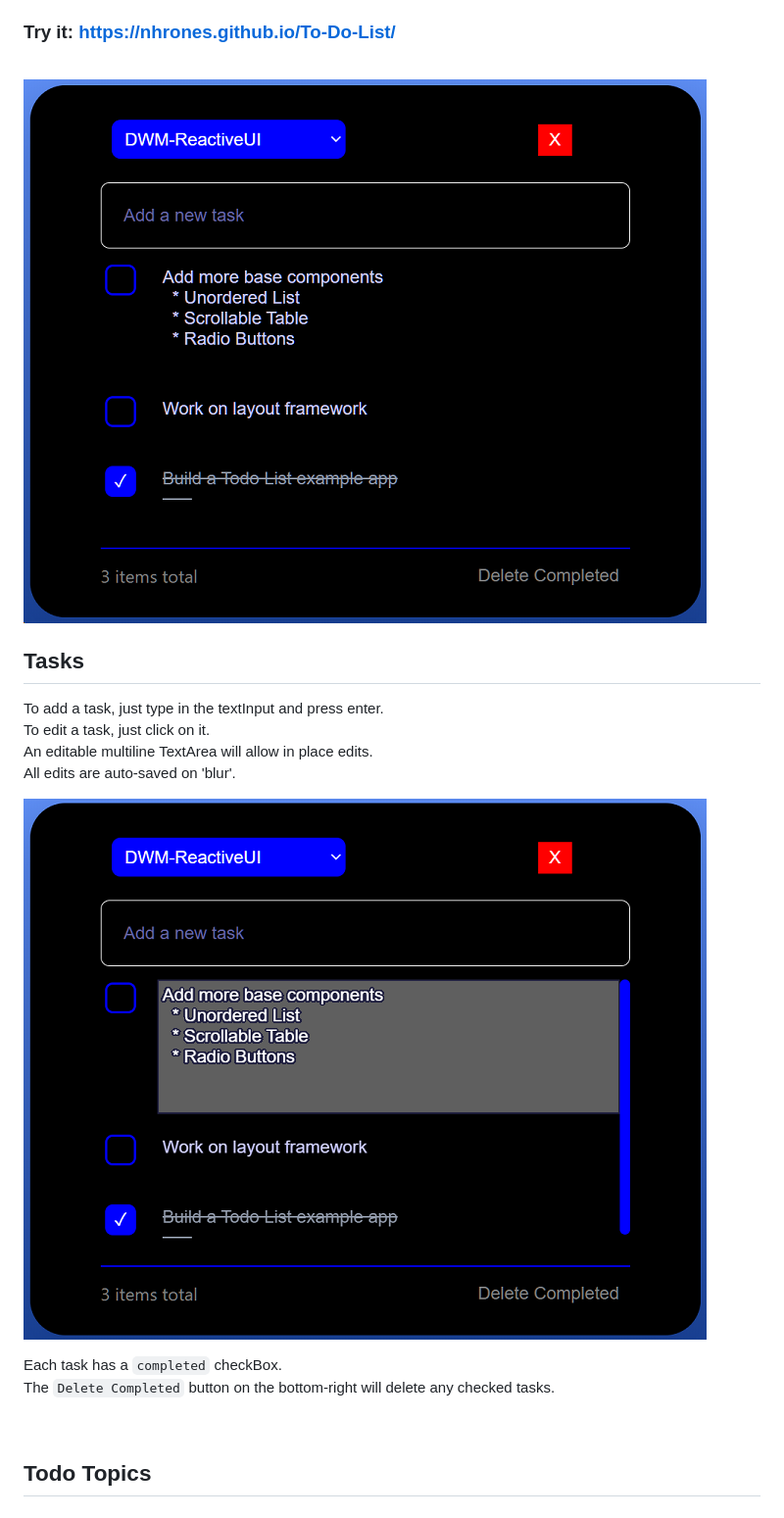
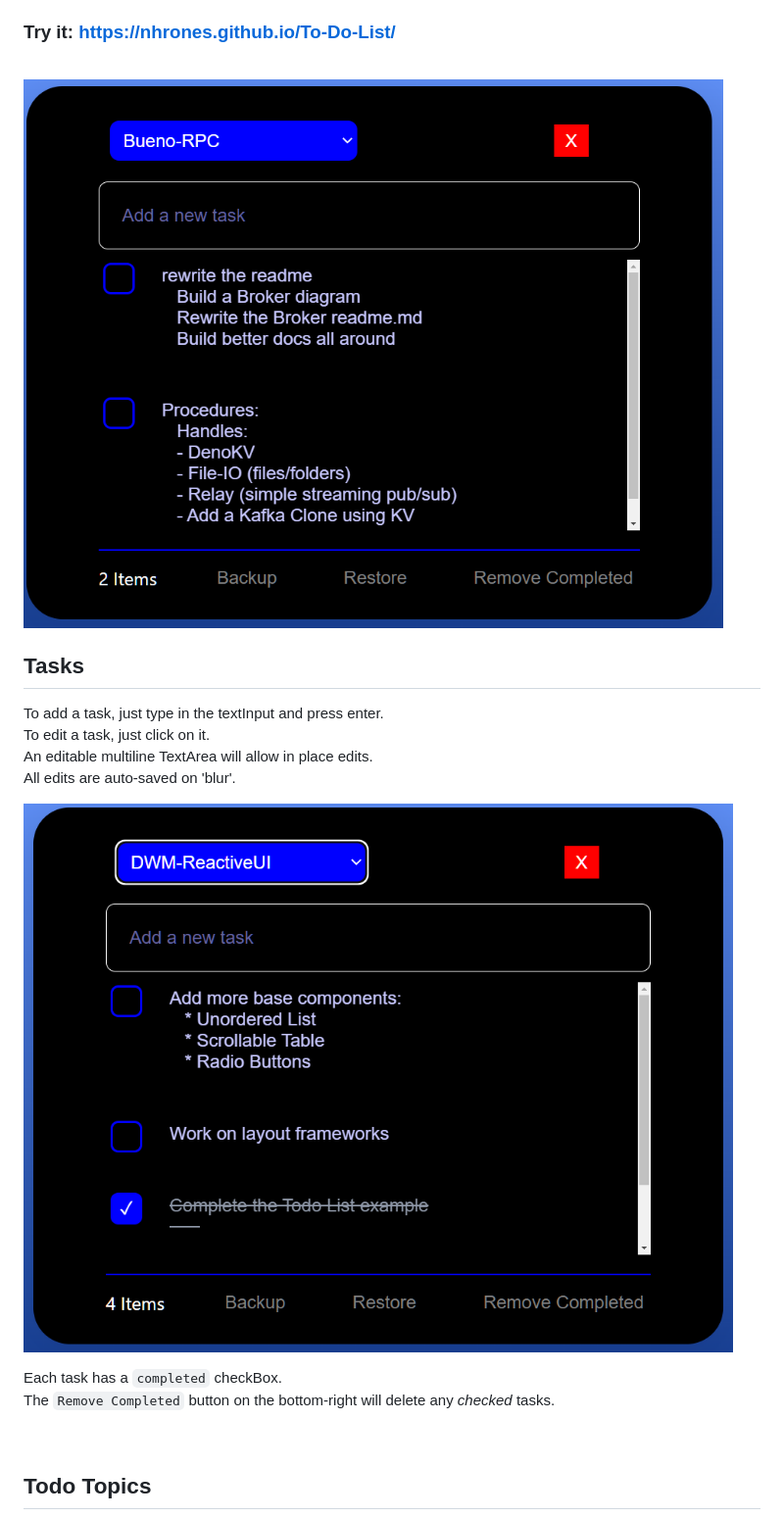
Before and after one commit to nhrones/To-Do-List, a Markdown page: readme.md, the part around the change printed below. Shown: that part at 98% size. GitHub-like rendering; pictures changed too: media/base.png (added), media/edit.png, media/rui.png.

```diff
--- a/readme.md
+++ b/readme.md
@@ -10,7 +10,7 @@ Clicking on a task, allows you to edit the text in a multi-line TextArea element
 
 <br/>
 
-![Alt text](./media/rui.png)
+![Alt text](./media/base.png)
 
 ## Tasks
 To add a task, just type in the textInput and press enter.
@@ -18,10 +18,10 @@ To edit a task, just click on it.
 An editable multiline TextArea will allow in place edits.
 All edits are auto-saved on 'blur'.
 
-![Alt text](./media/edit.png)
+![Alt text](./media/rui.png)
 
 Each task has a `completed` checkBox.
-The `Delete Completed` button on the bottom-right will delete any checked tasks.
+The `Remove Completed` button on the bottom-right will delete any _checked_ tasks.
 
 <br/>
 
```
Also changed, not shown: other parts of readme.md (+17 -5 lines), media/select.png, media/topics.png, 3 other files.
